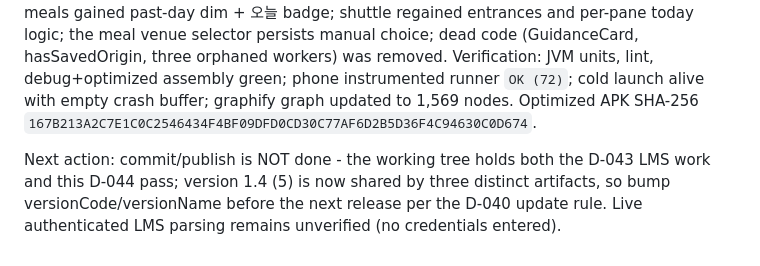
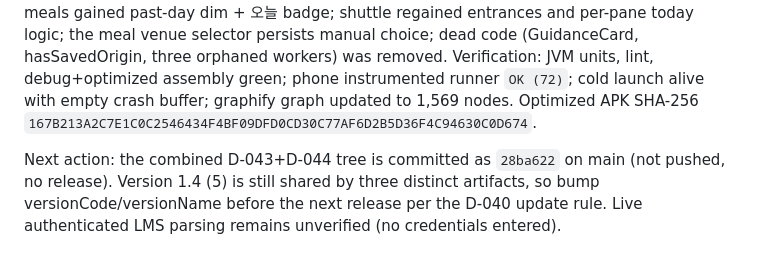
Before and after one commit to winter1l/DimaNow, a Markdown page: memory/CHECKPOINT.md, the part around the change. Rendered like a GitHub page.

Commit message:
docs: record the D-043+D-044 commit in the checkpoint
Co-Authored-By: Claude Fable 5 <noreply@anthropic.com>

```diff
--- a/memory/CHECKPOINT.md
+++ b/memory/CHECKPOINT.md
@@ -18,4 +18,4 @@ Next action: observe an actual active class/Live Update on the Galaxy before cla
 
 Current state: the approved D-044 frontend pass is implemented and installed (optimized replace-install) on SM-S918N, uncommitted on top of `8452383` together with the prior session's uncommitted D-043 LMS tree. Tabs are 홈·시간표·셔틀·식단·수업; the 수업 tab now uses ScreenColumn + full Expressive motion with split loading/error/empty states; LMS login/detail are full-screen with hidden bottom navigation; TARGET_PAGE deep links are nonce events with a DASHBOARD branch (verified live with flag 0x14000000 from the Meal tab); dormitory meals gained past-day dim + 오늘 badge; shuttle regained entrances and per-pane today logic; the meal venue selector persists manual choice; dead code (GuidanceCard, hasSavedOrigin, three orphaned workers) was removed. Verification: JVM units, lint, debug+optimized assembly green; phone instrumented runner `OK (72)`; cold launch alive with empty crash buffer; graphify graph updated to 1,569 nodes. Optimized APK SHA-256 `167B213A2C7E1C0C2546434F4BF09DFD0CD30C77AF6D2B5D36F4C94630C0D674`.
 
-Next action: commit/publish is NOT done - the working tree holds both the D-043 LMS work and this D-044 pass; version 1.4 (5) is now shared by three distinct artifacts, so bump versionCode/versionName before the next release per the D-040 update rule. Live authenticated LMS parsing remains unverified (no credentials entered).
+Next action: the combined D-043+D-044 tree is committed as `28ba622` on main (not pushed, no release). Version 1.4 (5) is still shared by three distinct artifacts, so bump versionCode/versionName before the next release per the D-040 update rule. Live authenticated LMS parsing remains unverified (no credentials entered).
```
